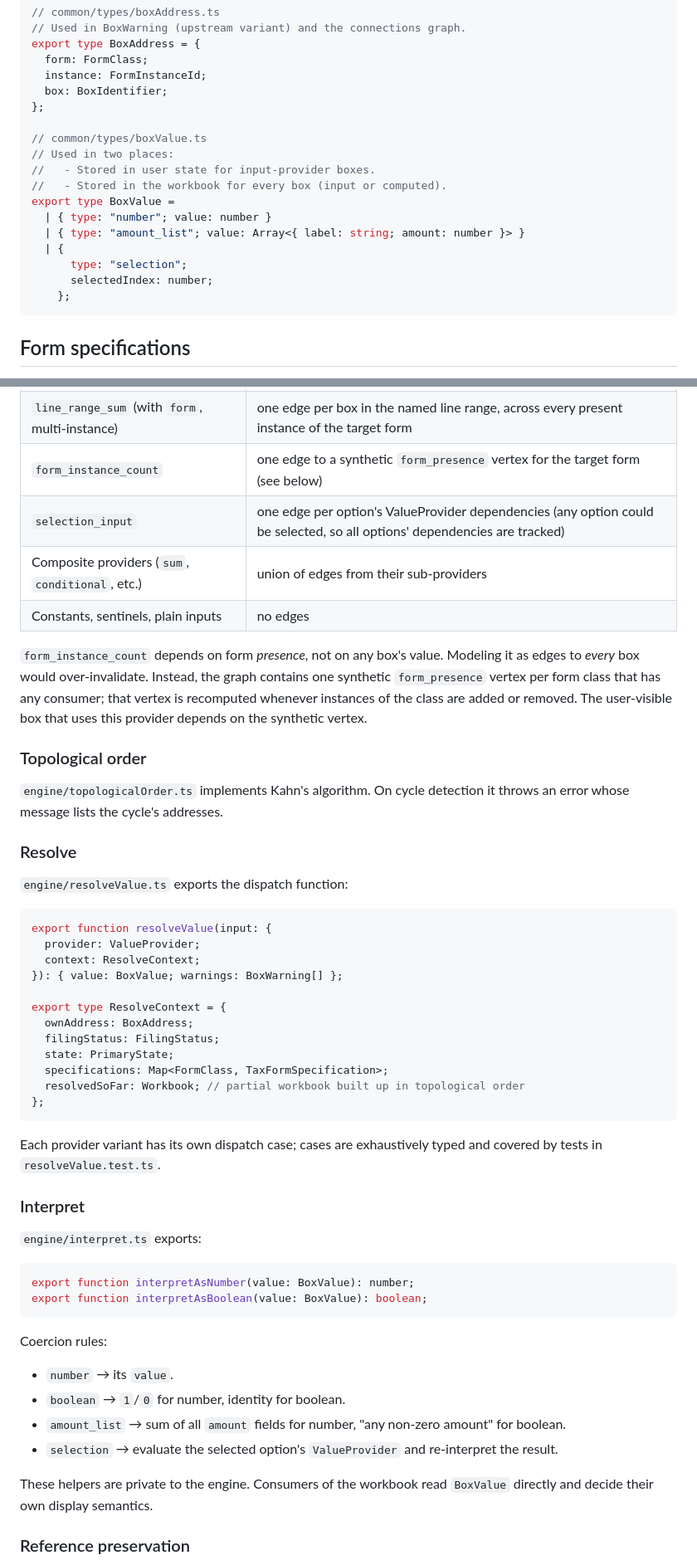
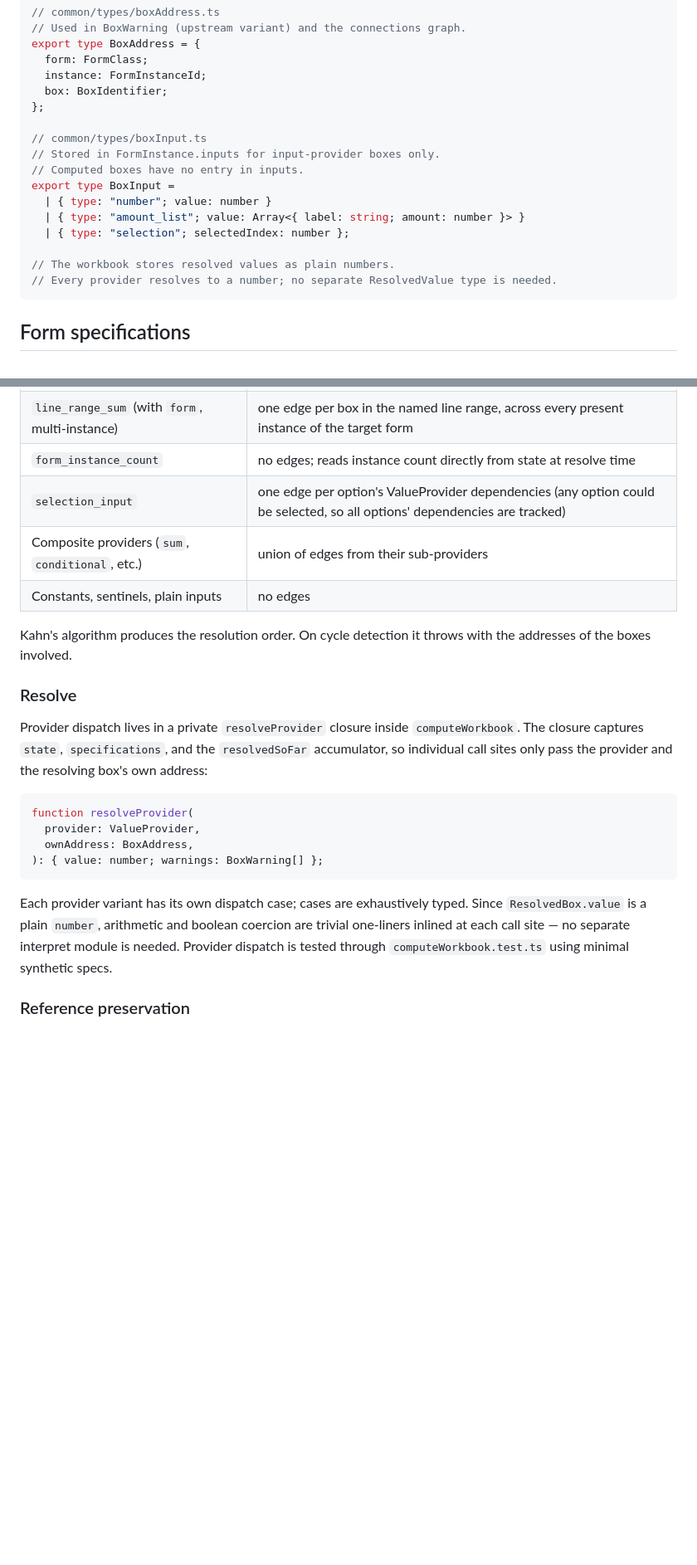
Before and after one commit to wllmwu/thumbtax, a Markdown page: plan/system-design.md, 2 parts joined by grey strips. Shown at 83% size. Rendered like a GitHub page; blank space fills up the shorter version.

Commit message:
Claude: simplify engine

````diff
--- a/plan/system-design.md
+++ b/plan/system-design.md
@@ -241,17 +233,16 @@ export type BoxAddress = {
   box: BoxIdentifier;
 };
 
-// common/types/boxValue.ts
-// Used in two places:
-//   - Stored in user state for input-provider boxes.
-//   - Stored in the workbook for every box (input or computed).
-export type BoxValue =
+// common/types/boxInput.ts
+// Stored in FormInstance.inputs for input-provider boxes only.
+// Computed boxes have no entry in inputs.
+export type BoxInput =
   | { type: "number"; value: number }
   | { type: "amount_list"; value: Array<{ label: string; amount: number }> }
-  | {
-      type: "selection";
-      selectedIndex: number;
-    };
+  | { type: "selection"; selectedIndex: number };
+
+// The workbook stores resolved values as plain numbers.
+// Every provider resolves to a number; no separate ResolvedValue type is needed.
 ```
 
 ## Form specifications
@@ -595,55 +555,25 @@ The provider-to-edges mapping:
 | `line_range_sum` (no `form`)                     | one edge per box in the named line range, same instance                                                                   |
 | `line_range_sum` (with `form`, single-instance)  | one edge per box in the named line range on the singleton                                                                 |
 | `line_range_sum` (with `form`, multi-instance)   | one edge per box in the named line range, across every present instance of the target form                                |
-| `form_instance_count`                            | one edge to a synthetic `form_presence` vertex for the target form (see below)                                            |
+| `form_instance_count`                            | no edges; reads instance count directly from state at resolve time                                                        |
 | `selection_input`                                | one edge per option's ValueProvider dependencies (any option could be selected, so all options' dependencies are tracked) |
 | Composite providers (`sum`, `conditional`, etc.) | union of edges from their sub-providers                                                                                   |
 | Constants, sentinels, plain inputs               | no edges                                                                                                                  |
 
-`form_instance_count` depends on form _presence_, not on any box's value. Modeling it as edges to _every_ box would over-invalidate. Instead, the graph contains one synthetic `form_presence` vertex per form class that has any consumer; that vertex is recomputed whenever instances of the class are added or removed. The user-visible box that uses this provider depends on the synthetic vertex.
-
-### Topological order
-
-`engine/topologicalOrder.ts` implements Kahn's algorithm. On cycle detection it throws an error whose message lists the cycle's addresses.
+Kahn's algorithm produces the resolution order. On cycle detection it throws with the addresses of the boxes involved.
 
 ### Resolve
 
-`engine/resolveValue.ts` exports the dispatch function:
+Provider dispatch lives in a private `resolveProvider` closure inside `computeWorkbook`. The closure captures `state`, `specifications`, and the `resolvedSoFar` accumulator, so individual call sites only pass the provider and the resolving box's own address:
 
 ```typescript
-export function resolveValue(input: {
-  provider: ValueProvider;
-  context: ResolveContext;
-}): { value: BoxValue; warnings: BoxWarning[] };
-
-export type ResolveContext = {
-  ownAddress: BoxAddress;
-  filingStatus: FilingStatus;
-  state: PrimaryState;
-  specifications: Map<FormClass, TaxFormSpecification>;
-  resolvedSoFar: Workbook; // partial workbook built up in topological order
-};
+function resolveProvider(
+  provider: ValueProvider,
+  ownAddress: BoxAddress,
+): { value: number; warnings: BoxWarning[] };
 ```
 
-Each provider variant has its own dispatch case; cases are exhaustively typed and covered by tests in `resolveValue.test.ts`.
-
-### Interpret
-
-`engine/interpret.ts` exports:
-
-```typescript
-export function interpretAsNumber(value: BoxValue): number;
-export function interpretAsBoolean(value: BoxValue): boolean;
-```
-
-Coercion rules:
-
-- `number` → its `value`.
-- `boolean` → `1`/`0` for number, identity for boolean.
-- `amount_list` → sum of all `amount` fields for number, "any non-zero amount" for boolean.
-- `selection` → evaluate the selected option's `ValueProvider` and re-interpret the result.
-
-These helpers are private to the engine. Consumers of the workbook read `BoxValue` directly and decide their own display semantics.
+Each provider variant has its own dispatch case; cases are exhaustively typed. Since `ResolvedBox.value` is a plain `number`, arithmetic and boolean coercion are trivial one-liners inlined at each call site — no separate interpret module is needed. Provider dispatch is tested through `computeWorkbook.test.ts` using minimal synthetic specs.
 
 ### Reference preservation
 
````
Also changed, not shown: other parts of plan/system-design.md (+23 -66 lines).
